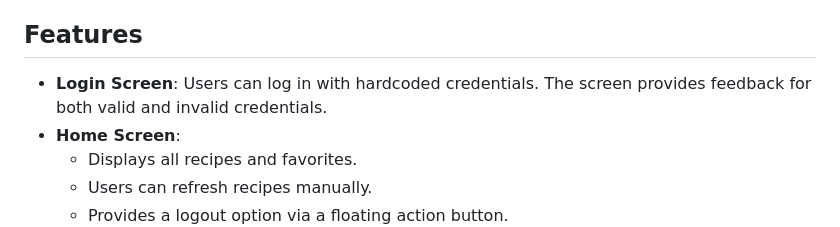
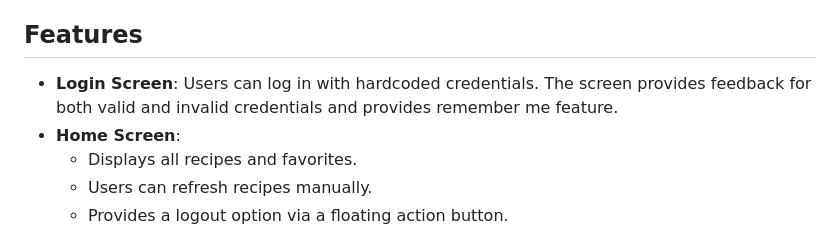
Before and after one commit to Hossam52/Nerd-Flutter-Task, a Markdown page: README.md, the part around the change. Drawn GitHub-style.

Commit message:
Update README.md
Add remember me feature in readme

```diff
--- a/README.md
+++ b/README.md
@@ -4,7 +4,7 @@ This project is a comprehensive Flutter application for browsing, managing, and
 
 ## Features
 
-- **Login Screen**: Users can log in with hardcoded credentials. The screen provides feedback for both valid and invalid credentials.
+- **Login Screen**: Users can log in with hardcoded credentials. The screen provides feedback for both valid and invalid credentials and provides remember me feature.
 - **Home Screen**:
   - Displays all recipes and favorites.
   - Users can refresh recipes manually.
```
